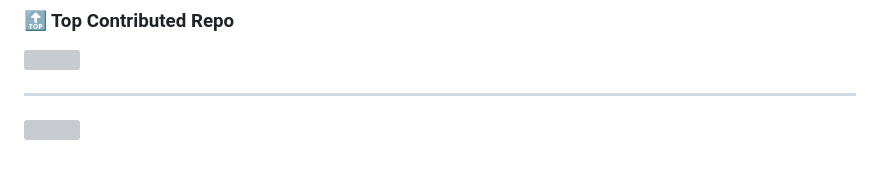
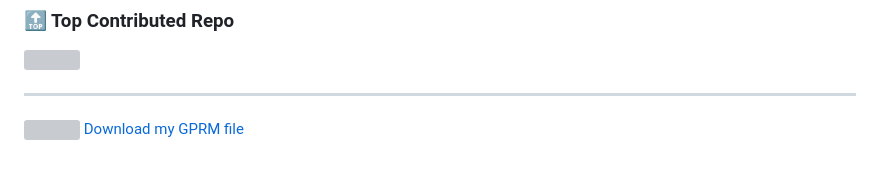
Before and after one commit to ShifinxD/GamingShadow.Official, a Markdown page: ReadMe.md, the part around the change. Drawn GitHub-style; grey boxes are pictures that could not be loaded.

```diff
--- a/ReadMe.md
+++ b/ReadMe.md
@@ -17,5 +17,5 @@
 
 ---
 [![](https://visitcount.itsvg.in/api?id=ShifinxD&icon=10&color=0)](https://visitcount.itsvg.in)
-
+[Download my GPRM file](./README.md)
 <!-- Proudly created with GPRM ( https://gprm.itsvg.in ) -->
```
